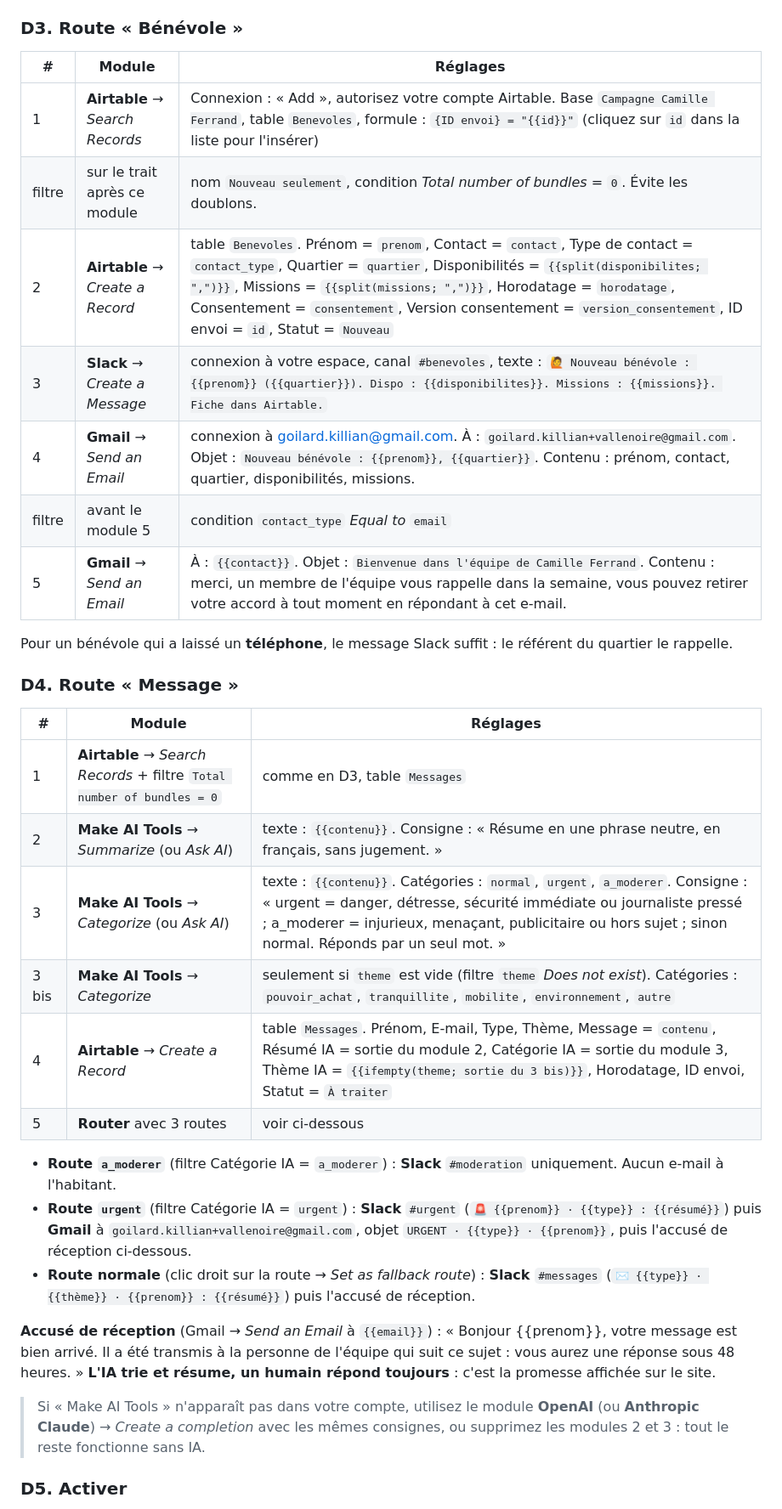
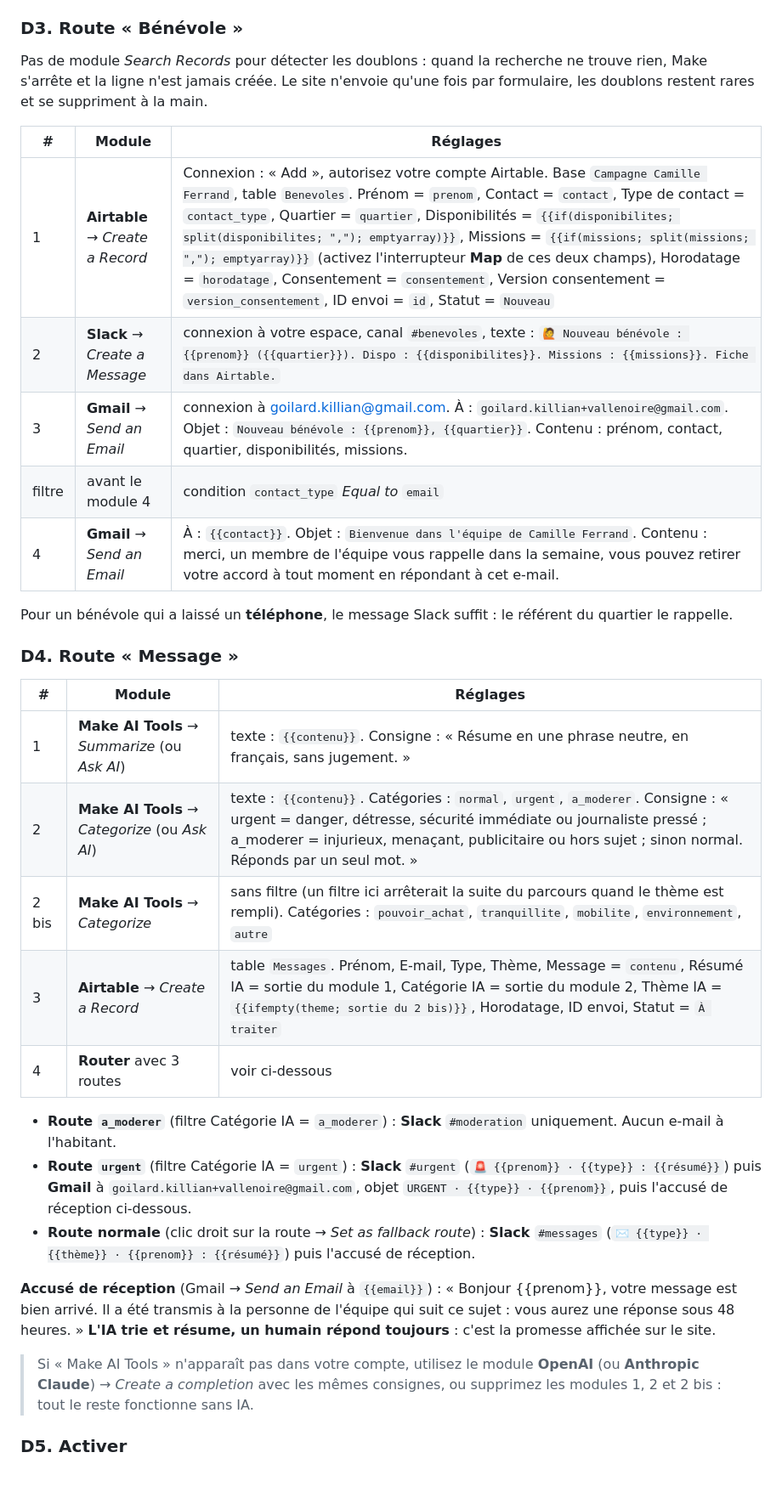
Before and after one commit to goilardkillian-boop/camille-ferrand-vallenoire, a Markdown page: site/MAKE-SETUP.md, the part around the change. Shown at 85% size. Rendered like a GitHub page; blank space fills up the shorter version.

Commit message:
Corrige le scénario Make : sans recherche de doublons ni filtre bloquant
Une recherche Airtable vide ne produit aucun bundle et arrête le parcours :
la ligne n'était jamais créée. Même effet pour le filtre avant la
catégorisation du thème. Formules split protégées contre les champs vides.

Co-Authored-By: Claude Opus 5.5 <noreply@anthropic.com>
Claude-Session: https://claude.ai/code/session_01Xu3JHLQasJJiMUPzgXYibn

```diff
--- a/site/MAKE-SETUP.md
+++ b/site/MAKE-SETUP.md
@@ -117,15 +117,15 @@ Conseil RGPD : dans Slack, ne postez que le prénom, le quartier et le résumé,
 
 ### D3. Route « Bénévole »
 
+Pas de module *Search Records* pour détecter les doublons : quand la recherche ne trouve rien, Make s'arrête et la ligne n'est jamais créée. Le site n'envoie qu'une fois par formulaire, les doublons restent rares et se suppriment à la main.
+
 | # | Module | Réglages |
 | --- | --- | --- |
-| 1 | **Airtable** → *Search Records* | Connexion : « Add », autorisez votre compte Airtable. Base `Campagne Camille Ferrand`, table `Benevoles`, formule : `{ID envoi} = "{{id}}"` (cliquez sur `id` dans la liste pour l'insérer) |
-| filtre | sur le trait après ce module | nom `Nouveau seulement`, condition *Total number of bundles* = `0`. Évite les doublons. |
-| 2 | **Airtable** → *Create a Record* | table `Benevoles`. Prénom = `prenom`, Contact = `contact`, Type de contact = `contact_type`, Quartier = `quartier`, Disponibilités = `{{split(disponibilites; ",")}}`, Missions = `{{split(missions; ",")}}`, Horodatage = `horodatage`, Consentement = `consentement`, Version consentement = `version_consentement`, ID envoi = `id`, Statut = `Nouveau` |
-| 3 | **Slack** → *Create a Message* | connexion à votre espace, canal `#benevoles`, texte : `🙋 Nouveau bénévole : {{prenom}} ({{quartier}}). Dispo : {{disponibilites}}. Missions : {{missions}}. Fiche dans Airtable.` |
-| 4 | **Gmail** → *Send an Email* | connexion à goilard.killian@gmail.com. À : `goilard.killian+vallenoire@gmail.com`. Objet : `Nouveau bénévole : {{prenom}}, {{quartier}}`. Contenu : prénom, contact, quartier, disponibilités, missions. |
-| filtre | avant le module 5 | condition `contact_type` *Equal to* `email` |
-| 5 | **Gmail** → *Send an Email* | À : `{{contact}}`. Objet : `Bienvenue dans l'équipe de Camille Ferrand`. Contenu : merci, un membre de l'équipe vous rappelle dans la semaine, vous pouvez retirer votre accord à tout moment en répondant à cet e-mail. |
+| 1 | **Airtable** → *Create a Record* | Connexion : « Add », autorisez votre compte Airtable. Base `Campagne Camille Ferrand`, table `Benevoles`. Prénom = `prenom`, Contact = `contact`, Type de contact = `contact_type`, Quartier = `quartier`, Disponibilités = `{{if(disponibilites; split(disponibilites; ","); emptyarray)}}`, Missions = `{{if(missions; split(missions; ","); emptyarray)}}` (activez l'interrupteur **Map** de ces deux champs), Horodatage = `horodatage`, Consentement = `consentement`, Version consentement = `version_consentement`, ID envoi = `id`, Statut = `Nouveau` |
+| 2 | **Slack** → *Create a Message* | connexion à votre espace, canal `#benevoles`, texte : `🙋 Nouveau bénévole : {{prenom}} ({{quartier}}). Dispo : {{disponibilites}}. Missions : {{missions}}. Fiche dans Airtable.` |
+| 3 | **Gmail** → *Send an Email* | connexion à goilard.killian@gmail.com. À : `goilard.killian+vallenoire@gmail.com`. Objet : `Nouveau bénévole : {{prenom}}, {{quartier}}`. Contenu : prénom, contact, quartier, disponibilités, missions. |
+| filtre | avant le module 4 | condition `contact_type` *Equal to* `email` |
+| 4 | **Gmail** → *Send an Email* | À : `{{contact}}`. Objet : `Bienvenue dans l'équipe de Camille Ferrand`. Contenu : merci, un membre de l'équipe vous rappelle dans la semaine, vous pouvez retirer votre accord à tout moment en répondant à cet e-mail. |
 
 Pour un bénévole qui a laissé un **téléphone**, le message Slack suffit : le référent du quartier le rappelle.
 
@@ -133,12 +133,11 @@ Pour un bénévole qui a laissé un **téléphone**, le message Slack suffit : l
 
 | # | Module | Réglages |
 | --- | --- | --- |
-| 1 | **Airtable** → *Search Records* + filtre `Total number of bundles = 0` | comme en D3, table `Messages` |
-| 2 | **Make AI Tools** → *Summarize* (ou *Ask AI*) | texte : `{{contenu}}`. Consigne : « Résume en une phrase neutre, en français, sans jugement. » |
-| 3 | **Make AI Tools** → *Categorize* (ou *Ask AI*) | texte : `{{contenu}}`. Catégories : `normal`, `urgent`, `a_moderer`. Consigne : « urgent = danger, détresse, sécurité immédiate ou journaliste pressé ; a_moderer = injurieux, menaçant, publicitaire ou hors sujet ; sinon normal. Réponds par un seul mot. » |
-| 3 bis | **Make AI Tools** → *Categorize* | seulement si `theme` est vide (filtre `theme` *Does not exist*). Catégories : `pouvoir_achat`, `tranquillite`, `mobilite`, `environnement`, `autre` |
-| 4 | **Airtable** → *Create a Record* | table `Messages`. Prénom, E-mail, Type, Thème, Message = `contenu`, Résumé IA = sortie du module 2, Catégorie IA = sortie du module 3, Thème IA = `{{ifempty(theme; sortie du 3 bis)}}`, Horodatage, ID envoi, Statut = `À traiter` |
-| 5 | **Router** avec 3 routes | voir ci-dessous |
+| 1 | **Make AI Tools** → *Summarize* (ou *Ask AI*) | texte : `{{contenu}}`. Consigne : « Résume en une phrase neutre, en français, sans jugement. » |
+| 2 | **Make AI Tools** → *Categorize* (ou *Ask AI*) | texte : `{{contenu}}`. Catégories : `normal`, `urgent`, `a_moderer`. Consigne : « urgent = danger, détresse, sécurité immédiate ou journaliste pressé ; a_moderer = injurieux, menaçant, publicitaire ou hors sujet ; sinon normal. Réponds par un seul mot. » |
+| 2 bis | **Make AI Tools** → *Categorize* | sans filtre (un filtre ici arrêterait la suite du parcours quand le thème est rempli). Catégories : `pouvoir_achat`, `tranquillite`, `mobilite`, `environnement`, `autre` |
+| 3 | **Airtable** → *Create a Record* | table `Messages`. Prénom, E-mail, Type, Thème, Message = `contenu`, Résumé IA = sortie du module 1, Catégorie IA = sortie du module 2, Thème IA = `{{ifempty(theme; sortie du 2 bis)}}`, Horodatage, ID envoi, Statut = `À traiter` |
+| 4 | **Router** avec 3 routes | voir ci-dessous |
 
 - **Route `a_moderer`** (filtre Catégorie IA = `a_moderer`) : **Slack** `#moderation` uniquement. Aucun e-mail à l'habitant.
 - **Route `urgent`** (filtre Catégorie IA = `urgent`) : **Slack** `#urgent` (`🚨 {{prenom}} · {{type}} : {{résumé}}`) puis **Gmail** à `goilard.killian+vallenoire@gmail.com`, objet `URGENT · {{type}} · {{prenom}}`, puis l'accusé de réception ci-dessous.
@@ -146,7 +145,7 @@ Pour un bénévole qui a laissé un **téléphone**, le message Slack suffit : l
 
 **Accusé de réception** (Gmail → *Send an Email* à `{{email}}`) : « Bonjour {{prenom}}, votre message est bien arrivé. Il a été transmis à la personne de l'équipe qui suit ce sujet : vous aurez une réponse sous 48 heures. » **L'IA trie et résume, un humain répond toujours** : c'est la promesse affichée sur le site.
 
-> Si « Make AI Tools » n'apparaît pas dans votre compte, utilisez le module **OpenAI** (ou **Anthropic Claude**) → *Create a completion* avec les mêmes consignes, ou supprimez les modules 2 et 3 : tout le reste fonctionne sans IA.
+> Si « Make AI Tools » n'apparaît pas dans votre compte, utilisez le module **OpenAI** (ou **Anthropic Claude**) → *Create a completion* avec les mêmes consignes, ou supprimez les modules 1, 2 et 2 bis : tout le reste fonctionne sans IA.
 
 ### D5. Activer
 
```
